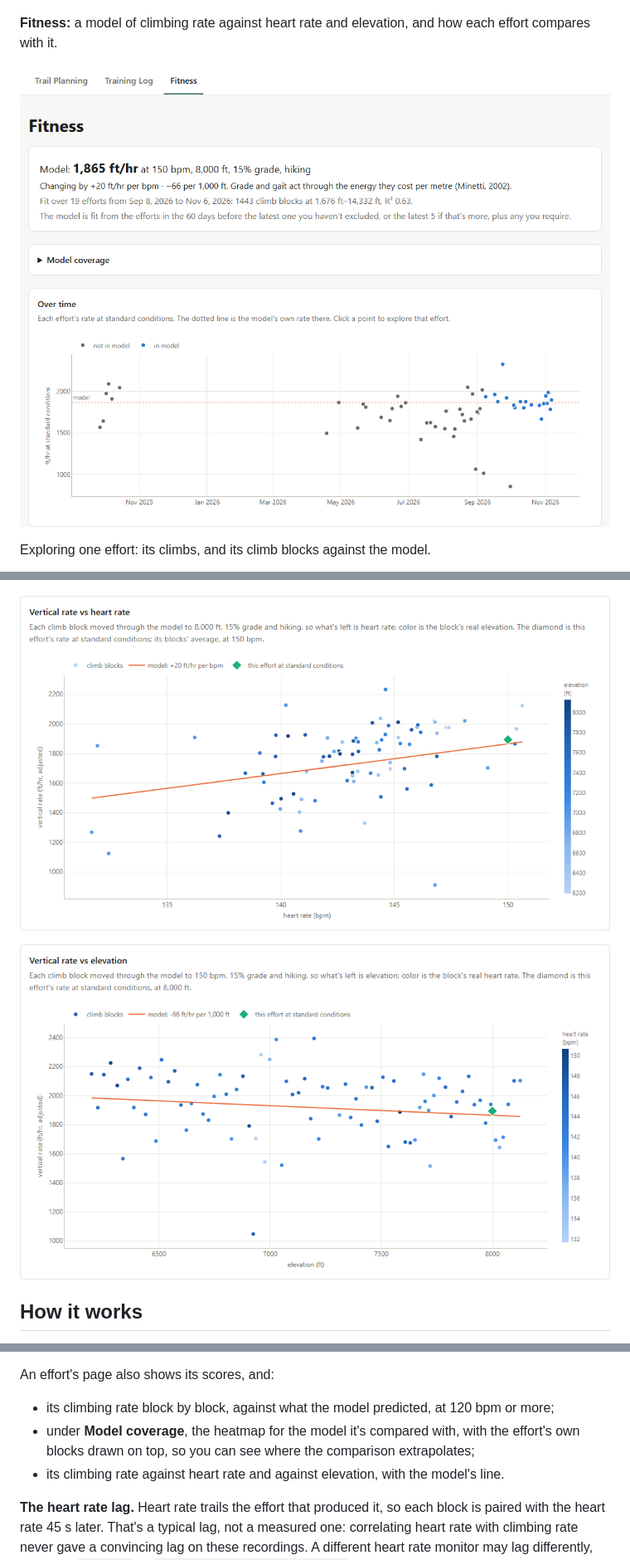
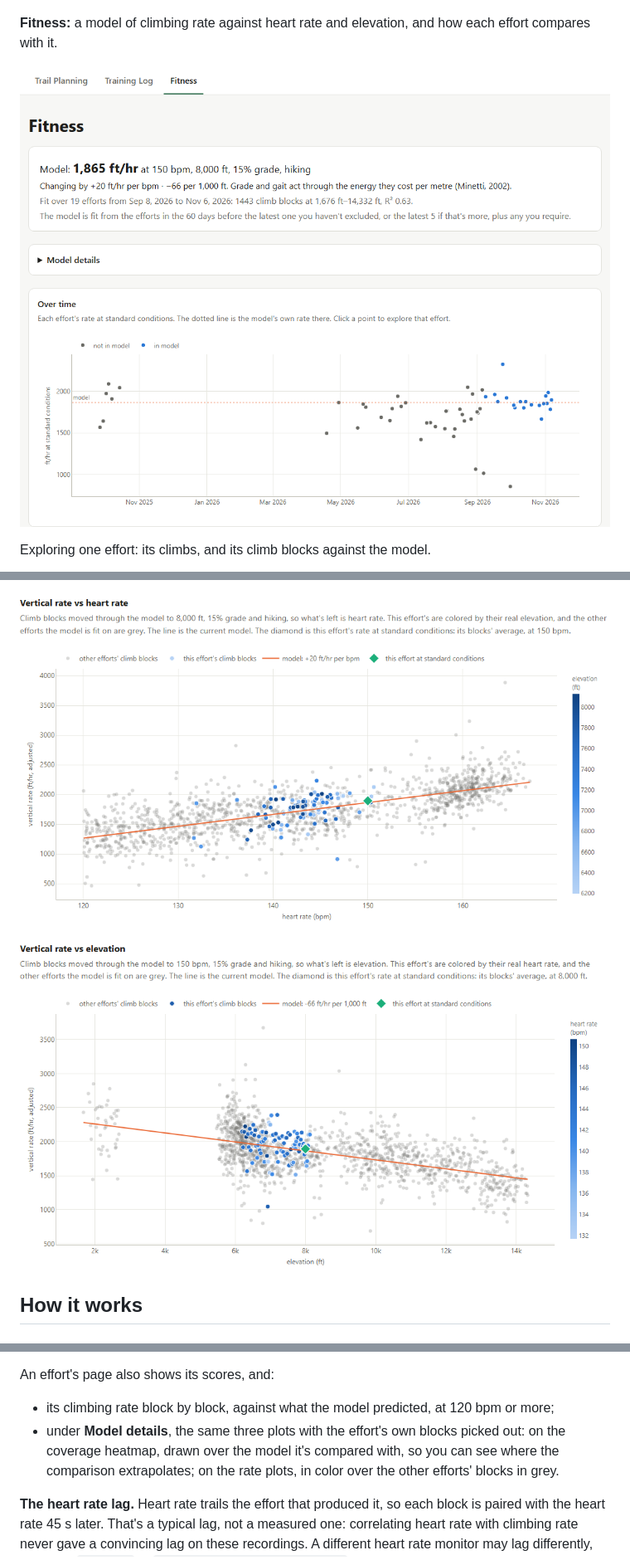
Before and after one commit to danny-kumpf/trail-planner, a Markdown page: README.md, 3 parts joined by grey strips. Shown at 83% size. Rendered like a GitHub page; pictures changed too: docs/screenshots/effort_rate_vs_elevation.png, docs/screenshots/effort_rate_vs_heart_rate.png, docs/screenshots/fitness.png.

Commit message:
Add full model vert vs heart rate plots under Model Details

```diff
--- a/README.md
+++ b/README.md
@@ -236,8 +239,7 @@ An **effort** is a hike, trail run or race whose recording has heart rate and at
 An effort's page also shows its scores, and:
 
 - its climbing rate block by block, against what the model predicted, at 120 bpm or more;
-- under **Model coverage**, the heatmap for the model it's compared with, with the effort's own blocks drawn on top, so you can see where the comparison extrapolates;
-- its climbing rate against heart rate and against elevation, with the model's line.
+- under **Model details**, the same three plots with the effort's own blocks picked out: on the coverage heatmap, drawn over the model it's compared with, so you can see where the comparison extrapolates; on the rate plots, in color over the other efforts' blocks in grey.
 
 **The heart rate lag.** Heart rate trails the effort that produced it, so each block is paired with the heart rate 45 s later. That's a typical lag, not a measured one: correlating heart rate with climbing rate never gave a convincing lag on these recordings. A different heart rate monitor may lag differently, so revisit `HR_LAG_S` in `trail_trainer/climb_blocks.py` after changing monitors.
 
```
Also changed, not shown: other parts of README.md (+4 -1 lines), 7 other files.
